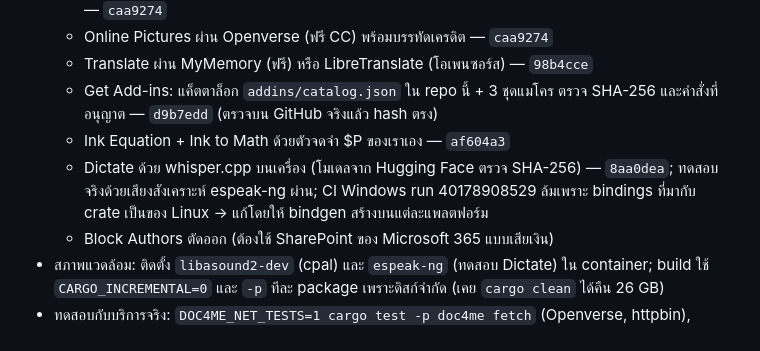
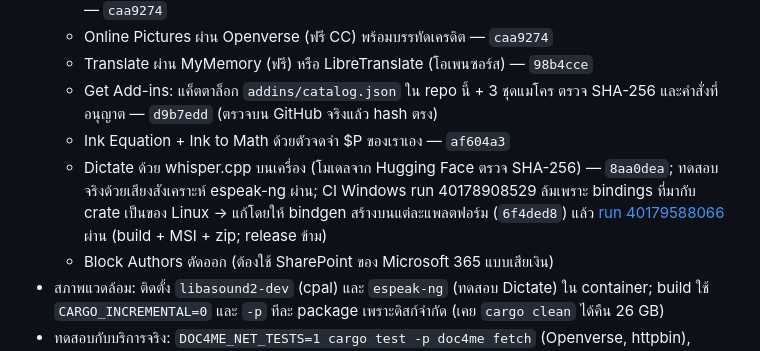
Before and after one commit to chatraweechai/doc4me, a Markdown page: handoff.md, the part around the change. Rendered like a GitHub page.

Commit message:
handoff: round 6 CI 40179588066 passed with whisper.cpp [skip ci]
Co-Authored-By: Claude Opus 5.5 <noreply@anthropic.com>
Claude-Session: https://claude.ai/code/session_01DKryFnPVS8bWnP1W6A4U6u

```diff
--- a/handoff.md
+++ b/handoff.md
@@ -12,7 +12,7 @@
   - Translate ผ่าน MyMemory (ฟรี) หรือ LibreTranslate (โอเพนซอร์ส) — `98b4cce`
   - Get Add-ins: แค็ตตาล็อก `addins/catalog.json` ใน repo นี้ + 3 ชุดแมโคร ตรวจ SHA-256 และคำสั่งที่อนุญาต — `d9b7edd` (ตรวจบน GitHub จริงแล้ว hash ตรง)
   - Ink Equation + Ink to Math ด้วยตัวจดจำ $P ของเราเอง — `af604a3`
-  - Dictate ด้วย whisper.cpp บนเครื่อง (โมเดลจาก Hugging Face ตรวจ SHA-256) — `8aa0dea`; ทดสอบจริงด้วยเสียงสังเคราะห์ espeak-ng ผ่าน; CI Windows run 40178908529 ล้มเพราะ bindings ที่มากับ crate เป็นของ Linux → แก้โดยให้ bindgen สร้างบนแต่ละแพลตฟอร์ม
+  - Dictate ด้วย whisper.cpp บนเครื่อง (โมเดลจาก Hugging Face ตรวจ SHA-256) — `8aa0dea`; ทดสอบจริงด้วยเสียงสังเคราะห์ espeak-ng ผ่าน; CI Windows run 40178908529 ล้มเพราะ bindings ที่มากับ crate เป็นของ Linux → แก้โดยให้ bindgen สร้างบนแต่ละแพลตฟอร์ม (`6f4ded8`) แล้ว [run 40179588066](https://github.com/chatraweechai/doc4me/actions/runs/40179588066) ผ่าน (build + MSI + zip; release ข้าม)
   - Block Authors ตัดออก (ต้องใช้ SharePoint ของ Microsoft 365 แบบเสียเงิน)
 - สภาพแวดล้อม: ติดตั้ง `libasound2-dev` (cpal) และ `espeak-ng` (ทดสอบ Dictate) ใน container; build ใช้ `CARGO_INCREMENTAL=0` และ `-p` ทีละ package เพราะดิสก์จำกัด (เคย `cargo clean` ได้คืน 26 GB)
 - ทดสอบกับบริการจริง: `DOC4ME_NET_TESTS=1 cargo test -p doc4me fetch` (Openverse, httpbin), `DOC4ME_WHISPER_TEST=<wav 16-bit mono> cargo test -p doc4me real_model` (ดาวน์โหลดโมเดล 60 MB)
```
